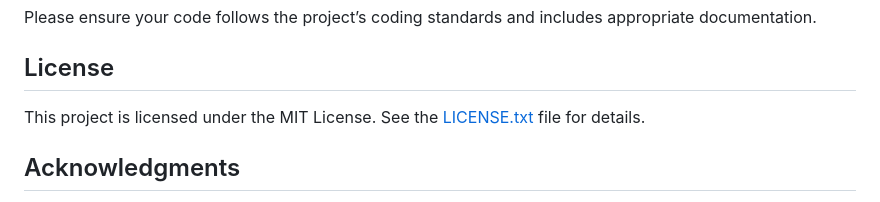
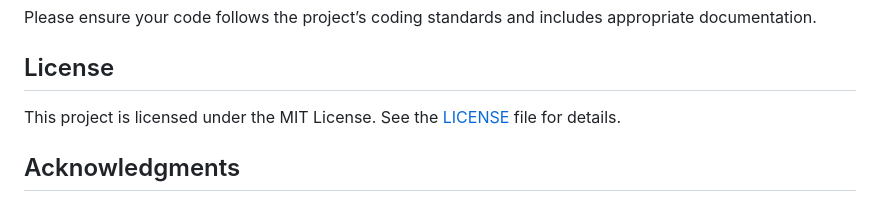
Before and after one commit to Dharaneesh05/3D-House-Design-Recommendation-System, a Markdown page: README.md, the part around the change. Rendered like a GitHub page.

```diff
--- a/README.md
+++ b/README.md
@@ -77,7 +77,7 @@ cd 3D-House-Design-Recommendation-System</code></pre>
         </ol>
         <p>Please ensure your code follows the project’s coding standards and includes appropriate documentation.</p>
         <h2>License</h2>
-        <p>This project is licensed under the MIT License. See the <a href="LICENSE.txt">LICENSE.txt</a> file for details.</p>
+        <p>This project is licensed under the MIT License. See the <a href="LICENSE">LICENSE</a> file for details.</p>
         <h2>Acknowledgments</h2>
         <ul>
             <li><a href="https://github.com/Dharaneesh05">Dharaneesh05</a> for the project foundation.</li>
```
